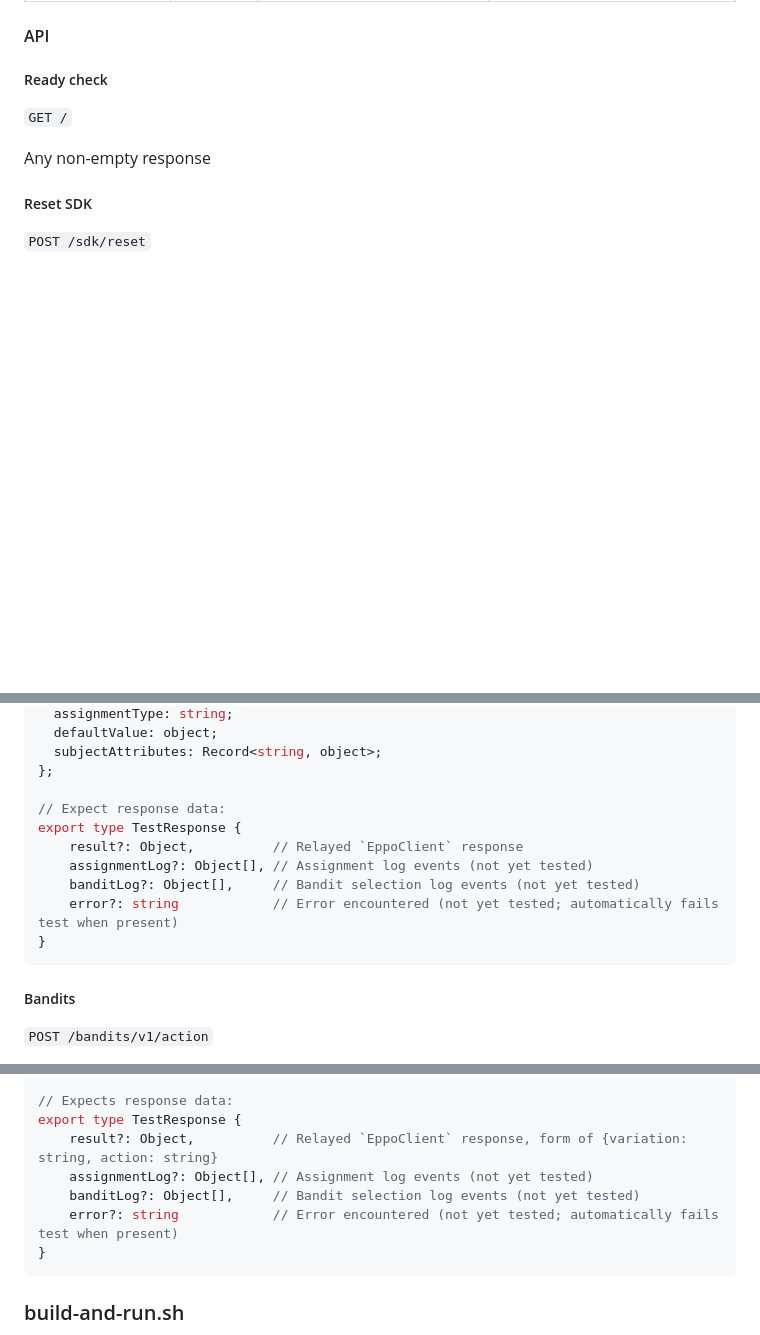
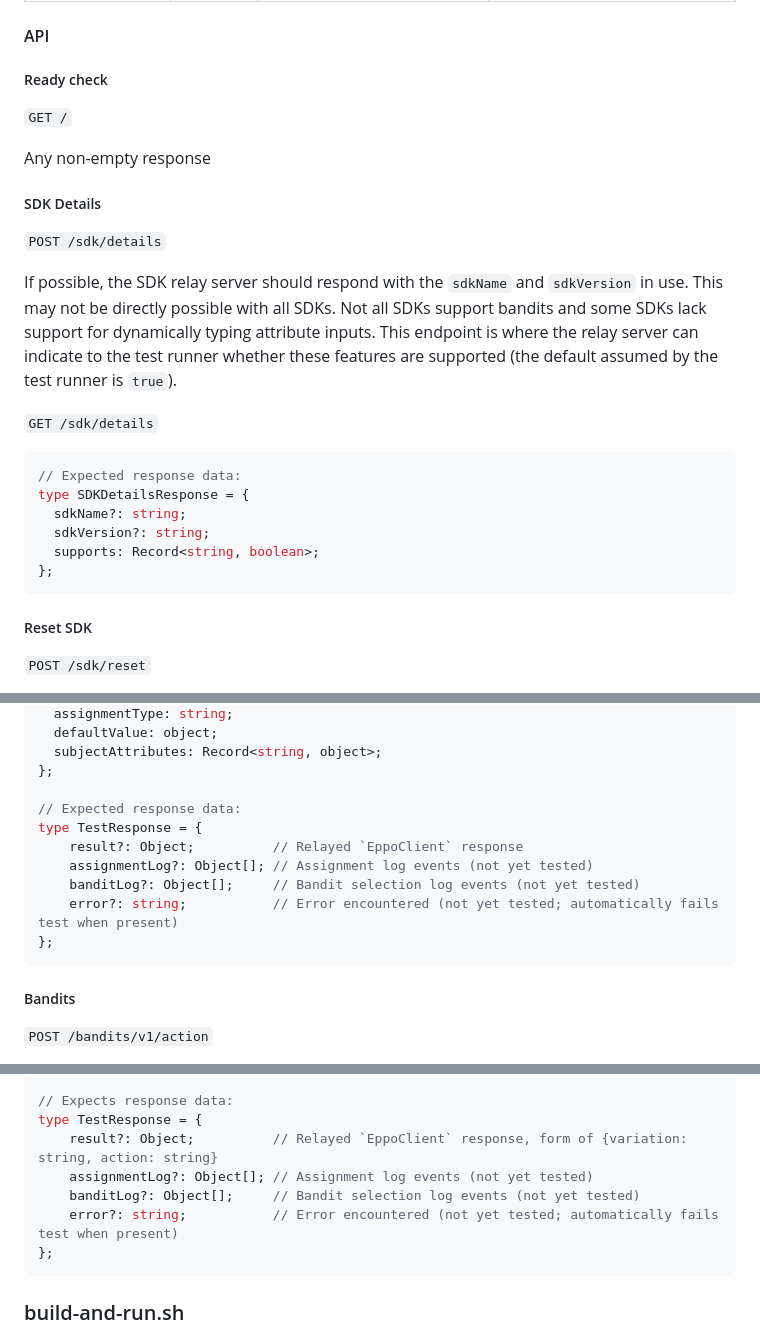
Before and after one commit to Eppo-exp/sdk-test-data, a Markdown page: package-testing/sdk-test-runner/README.md, 3 parts joined by grey strips. GitHub-like rendering; blank space fills up the shorter version.

Commit message:
Add spec for SDK details endpoint

````diff
--- a/package-testing/sdk-test-runner/README.md
+++ b/package-testing/sdk-test-runner/README.md
@@ -199,6 +199,23 @@ The test runner sends assignment and bandit action requests to the SDK Relay Ser
 
 Any non-empty response
 
+##### SDK Details
+
+`POST /sdk/details`
+
+If possible, the SDK relay server should respond with the `sdkName` and `sdkVersion` in use. This may not be directly possible with all SDKs. Not all SDKs support bandits and some SDKs lack support for dynamically typing attribute inputs. This endpoint is where the relay server can indicate to the test runner whether these features are supported (the default assumed by the test runner is `true`).
+
+`GET /sdk/details`
+
+```ts
+// Expected response data:
+type SDKDetailsResponse = {
+  sdkName?: string;
+  sdkVersion?: string;
+  supports: Record<string, boolean>;
+};
+```
+
 ##### Reset SDK
 
 `POST /sdk/reset`
@@ -225,13 +242,13 @@ type Assignment = {
   subjectAttributes: Record<string, object>;
 };
 
-// Expect response data:
-export type TestResponse {
-    result?: Object,          // Relayed `EppoClient` response
-    assignmentLog?: Object[], // Assignment log events (not yet tested)
-    banditLog?: Object[],     // Bandit selection log events (not yet tested)
-    error?: string            // Error encountered (not yet tested; automatically fails test when present)
-}
+// Expected response data:
+type TestResponse = {
+    result?: Object;          // Relayed `EppoClient` response
+    assignmentLog?: Object[]; // Assignment log events (not yet tested)
+    banditLog?: Object[];     // Bandit selection log events (not yet tested)
+    error?: string;           // Error encountered (not yet tested; automatically fails test when present)
+};
 ```
 
 ##### Bandits
@@ -264,12 +281,12 @@ export type BanditActionRequest = {
   };
 
 // Expects response data:
-export type TestResponse {
-    result?: Object,          // Relayed `EppoClient` response, form of {variation: string, action: string}
-    assignmentLog?: Object[], // Assignment log events (not yet tested)
-    banditLog?: Object[],     // Bandit selection log events (not yet tested)
-    error?: string            // Error encountered (not yet tested; automatically fails test when present)
-}
+type TestResponse = {
+    result?: Object;          // Relayed `EppoClient` response, form of {variation: string, action: string}
+    assignmentLog?: Object[]; // Assignment log events (not yet tested)
+    banditLog?: Object[];     // Bandit selection log events (not yet tested)
+    error?: string;           // Error encountered (not yet tested; automatically fails test when present)
+};
 ```
 
 ### build-and-run.sh
````
